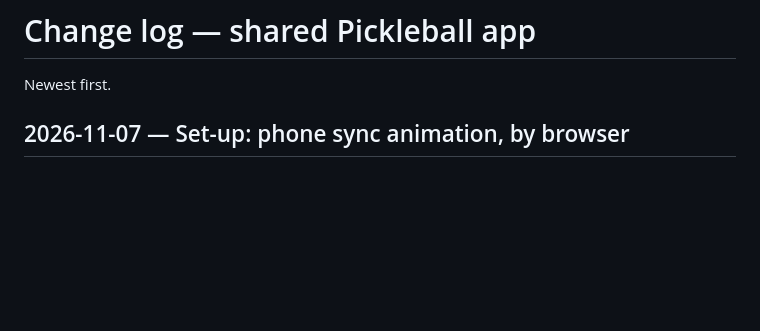
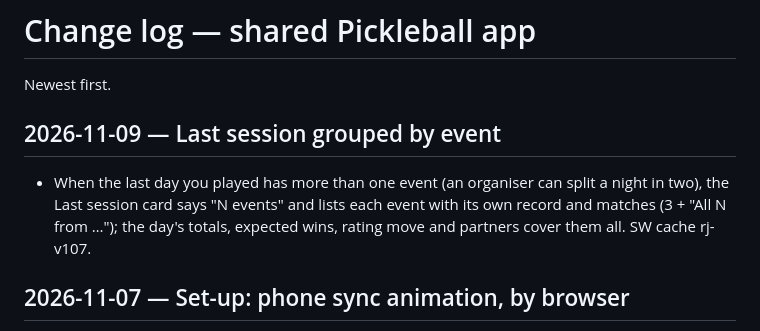
Before and after one commit to colin-oconnor13/DinkData, a Markdown page: LOG.md, the part around the change. Drawn GitHub-style; blank space fills up the shorter version.

Commit message:
Log: Last session grouped by event
Co-Authored-By: Claude Opus 5.5 <noreply@anthropic.com>

```diff
--- a/LOG.md
+++ b/LOG.md
@@ -1,6 +1,12 @@
 # Change log — shared Pickleball app
 
 Newest first.
+
+## 2026-11-09 — Last session grouped by event
+- When the last day you played has more than one event (an organiser can split a night in two),
+  the Last session card says "N events" and lists each event with its own record and matches
+  (3 + "All N from …"); the day's totals, expected wins, rating move and partners cover them all.
+  SW cache rj-v107.
 
 ## 2026-11-07 — Set-up: phone sync animation, by browser
 - "On a phone" step 2 shows a looping phone picture (`.phdemo`, CSS only, 12 s) of a sync: on
```
